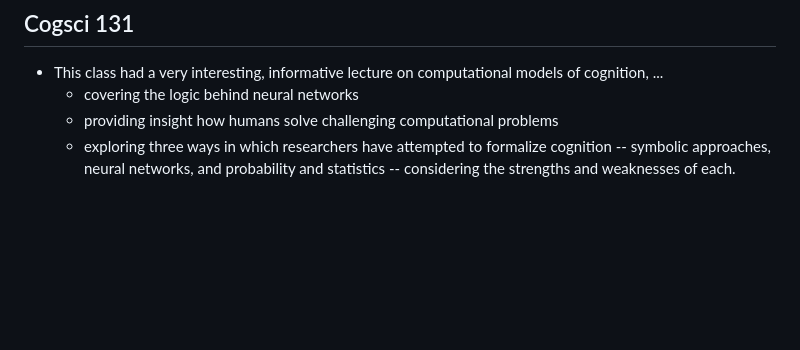
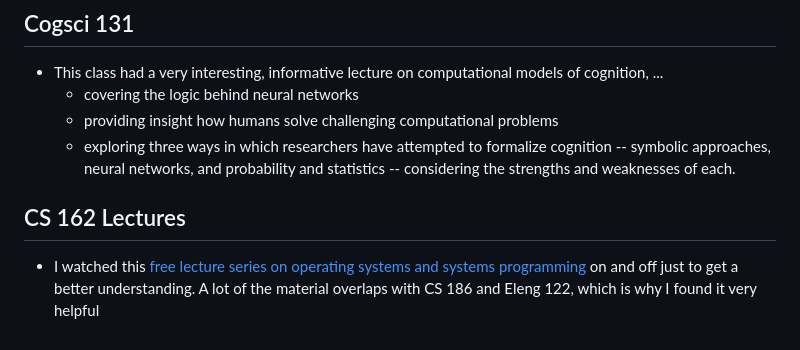
Before and after one commit to PranavEranki/Berkeley-Coursework, a Markdown page: README.md, the part around the change. GitHub-like rendering; blank space fills up the shorter version.

```diff
--- a/README.md
+++ b/README.md
@@ -132,3 +132,6 @@ Pranav
     - covering the logic behind neural networks
     - providing insight how humans solve challenging computational problems
     - exploring three ways in which researchers have attempted to formalize cognition -- symbolic approaches, neural networks, and probability and statistics -- considering the strengths and weaknesses of each.
+
+## CS 162 Lectures
+- I watched this [free lecture series on operating systems and systems programming](https://www.youtube.com/playlist?list=PLF2K2xZjNEf97A_uBCwEl61sdxWVP7VWC) on and off just to get a better understanding. A lot of the material overlaps with CS 186 and Eleng 122, which is why I found it very helpful
```
